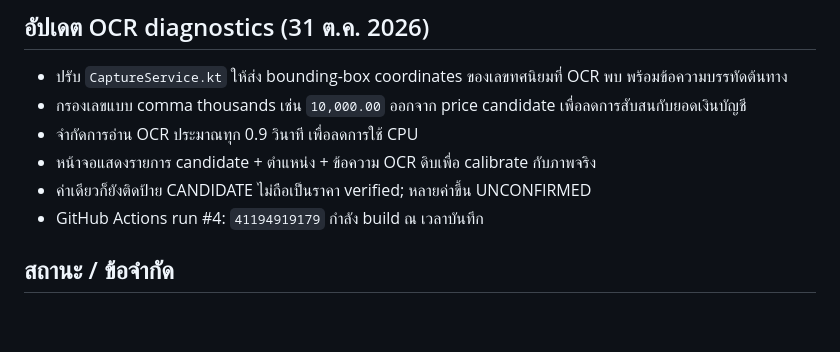
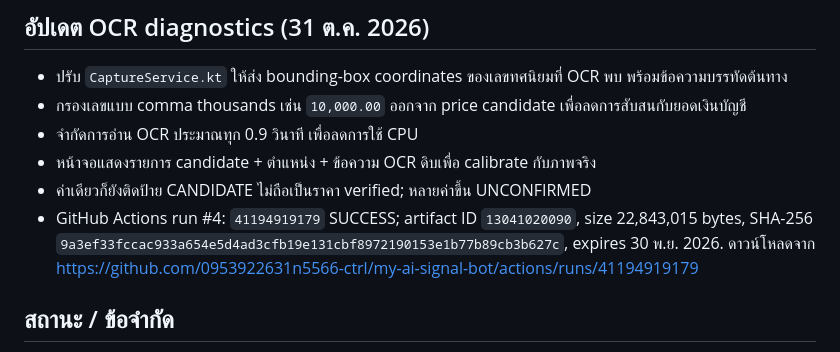
Before and after one commit to 0953922631n5566-ctrl/my-ai-signal-bot, a Markdown page: docs/CONTINUE_HERE.md, the part around the change. GitHub-like rendering; blank space fills up the shorter version.

Commit message:
Record successful OCR diagnostics artifact and handoff

```diff
--- a/docs/CONTINUE_HERE.md
+++ b/docs/CONTINUE_HERE.md
@@ -41,7 +41,7 @@
 - จำกัดการอ่าน OCR ประมาณทุก 0.9 วินาที เพื่อลดการใช้ CPU
 - หน้าจอแสดงรายการ candidate + ตำแหน่ง + ข้อความ OCR ดิบเพื่อ calibrate กับภาพจริง
 - ค่าเดียวก็ยังติดป้าย CANDIDATE ไม่ถือเป็นราคา verified; หลายค่าขึ้น UNCONFIRMED
-- GitHub Actions run #4: `41194919179` กำลัง build ณ เวลาบันทึก
+- GitHub Actions run #4: `41194919179` SUCCESS; artifact ID `13041020090`, size 22,843,015 bytes, SHA-256 `9a3ef33fccac933a654e5d4ad3cfb19e131cbf8972190153e1b77b89cb3b627c`, expires 30 พ.ย. 2026. ดาวน์โหลดจาก https://github.com/0953922631n5566-ctrl/my-ai-signal-bot/actions/runs/41194919179
 
 ## สถานะ / ข้อจำกัด
 - GitHub Actions run #1 `41194243643` จบด้วย `success` และอัปโหลด artifact แล้ว
```
